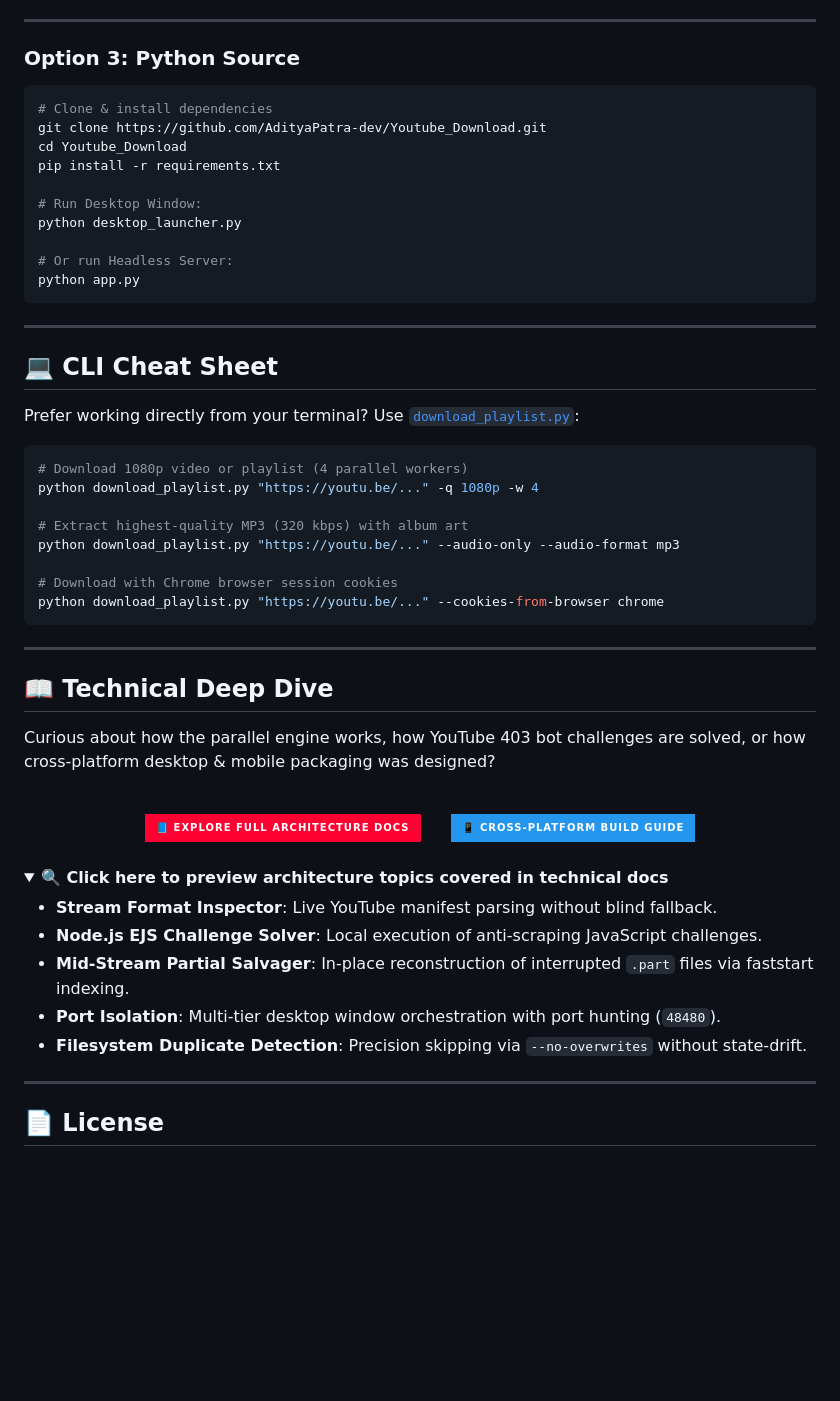
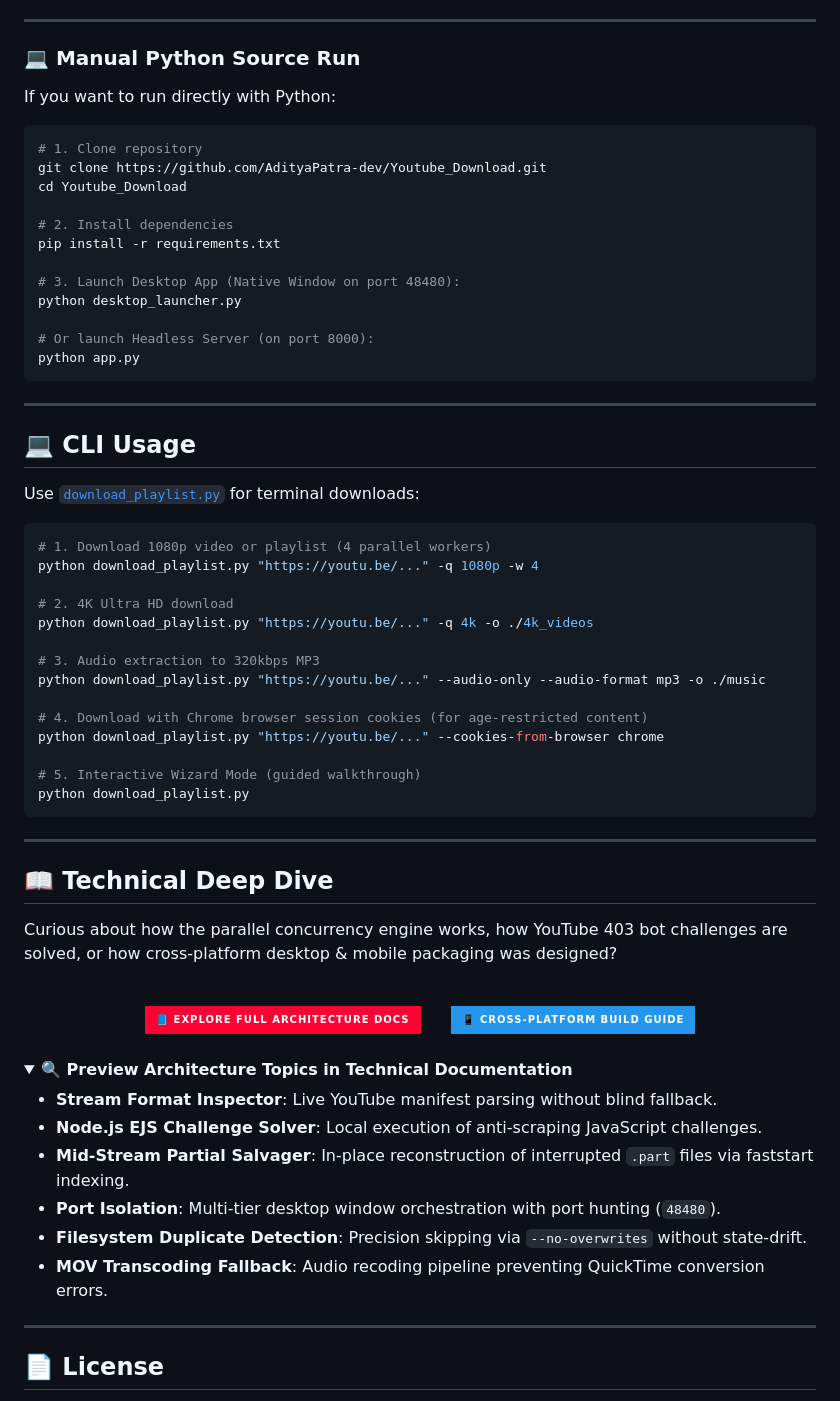
Before and after one commit to AdityaPatra-dev/Youtube_Download, a Markdown page: README.md, the part around one of its changes. GitHub-like rendering; folded sections open; badges without logos; blank space fills up the shorter version.

````diff
--- a/README.md
+++ b/README.md
@@ -84,42 +150,52 @@ docker run -d \
 
 ---
 
-### Option 3: Python Source
+### 💻 Manual Python Source Run
+
+If you want to run directly with Python:
 ```bash
-# Clone & install dependencies
+# 1. Clone repository
 git clone https://github.com/AdityaPatra-dev/Youtube_Download.git
 cd Youtube_Download
+
+# 2. Install dependencies
 pip install -r requirements.txt
 
-# Run Desktop Window:
+# 3. Launch Desktop App (Native Window on port 48480):
 python desktop_launcher.py
 
-# Or run Headless Server:
+# Or launch Headless Server (on port 8000):
 python app.py
 ```
 
 ---
 
-## 💻 CLI Cheat Sheet
+## 💻 CLI Usage
 
-Prefer working directly from your terminal? Use [`download_playlist.py`](download_playlist.py):
+Use [`download_playlist.py`](download_playlist.py) for terminal downloads:
 
 ```bash
-# Download 1080p video or playlist (4 parallel workers)
+# 1. Download 1080p video or playlist (4 parallel workers)
 python download_playlist.py "https://youtu.be/..." -q 1080p -w 4
 
-# Extract highest-quality MP3 (320 kbps) with album art
-python download_playlist.py "https://youtu.be/..." --audio-only --audio-format mp3
+# 2. 4K Ultra HD download
+python download_playlist.py "https://youtu.be/..." -q 4k -o ./4k_videos
 
-# Download with Chrome browser session cookies
+# 3. Audio extraction to 320kbps MP3
+python download_playlist.py "https://youtu.be/..." --audio-only --audio-format mp3 -o ./music
+
+# 4. Download with Chrome browser session cookies (for age-restricted content)
 python download_playlist.py "https://youtu.be/..." --cookies-from-browser chrome
+
+# 5. Interactive Wizard Mode (guided walkthrough)
+python download_playlist.py
 ```
 
 ---
 
 ## 📖 Technical Deep Dive
 
-Curious about how the parallel engine works, how YouTube 403 bot challenges are solved, or how cross-platform desktop & mobile packaging was designed?
+Curious about how the parallel concurrency engine works, how YouTube 403 bot challenges are solved, or how cross-platform desktop & mobile packaging was designed?
 
 <div align="center">
   <br />
@@ -134,13 +210,14 @@ Curious about how the parallel engine works, how YouTube 403 bot challenges are
 </div>
 
 <details>
-<summary><b>🔍 Click here to preview architecture topics covered in technical docs</b></summary>
+<summary><b>🔍 Preview Architecture Topics in Technical Documentation</b></summary>
 
 - **Stream Format Inspector**: Live YouTube manifest parsing without blind fallback.
 - **Node.js EJS Challenge Solver**: Local execution of anti-scraping JavaScript challenges.
 - **Mid-Stream Partial Salvager**: In-place reconstruction of interrupted `.part` files via faststart indexing.
 - **Port Isolation**: Multi-tier desktop window orchestration with port hunting (`48480`).
 - **Filesystem Duplicate Detection**: Precision skipping via `--no-overwrites` without state-drift.
+- **MOV Transcoding Fallback**: Audio recoding pipeline preventing QuickTime conversion errors.
 
 </details>
 
````
Also changed, not shown: other parts of README.md (+90 -24 lines).
